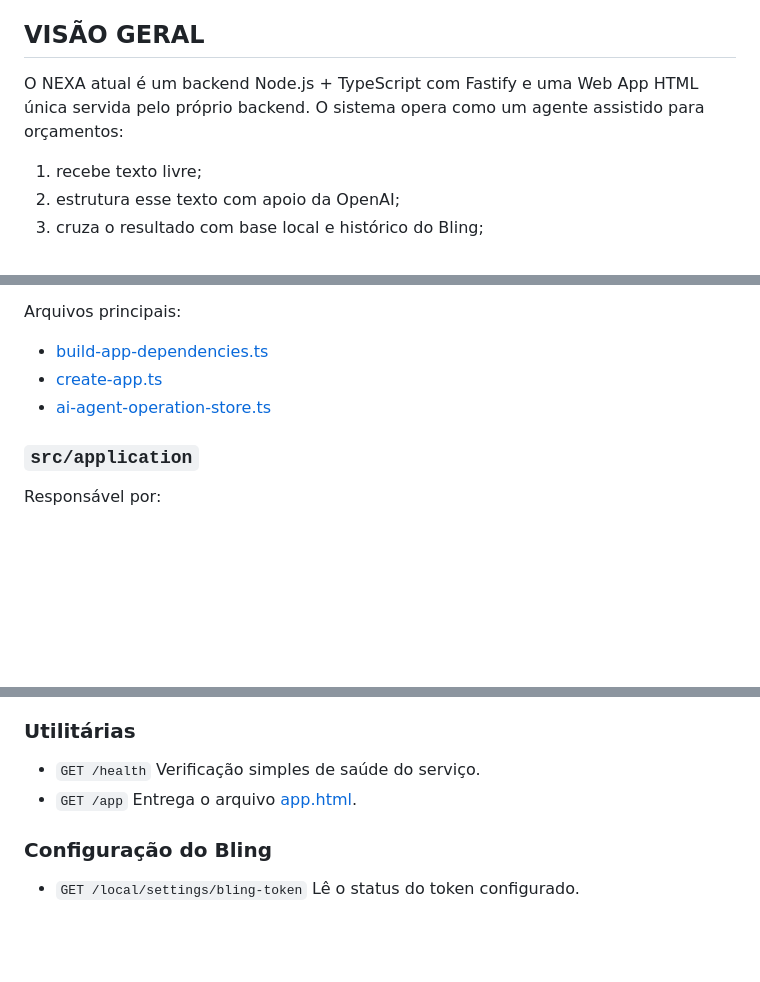
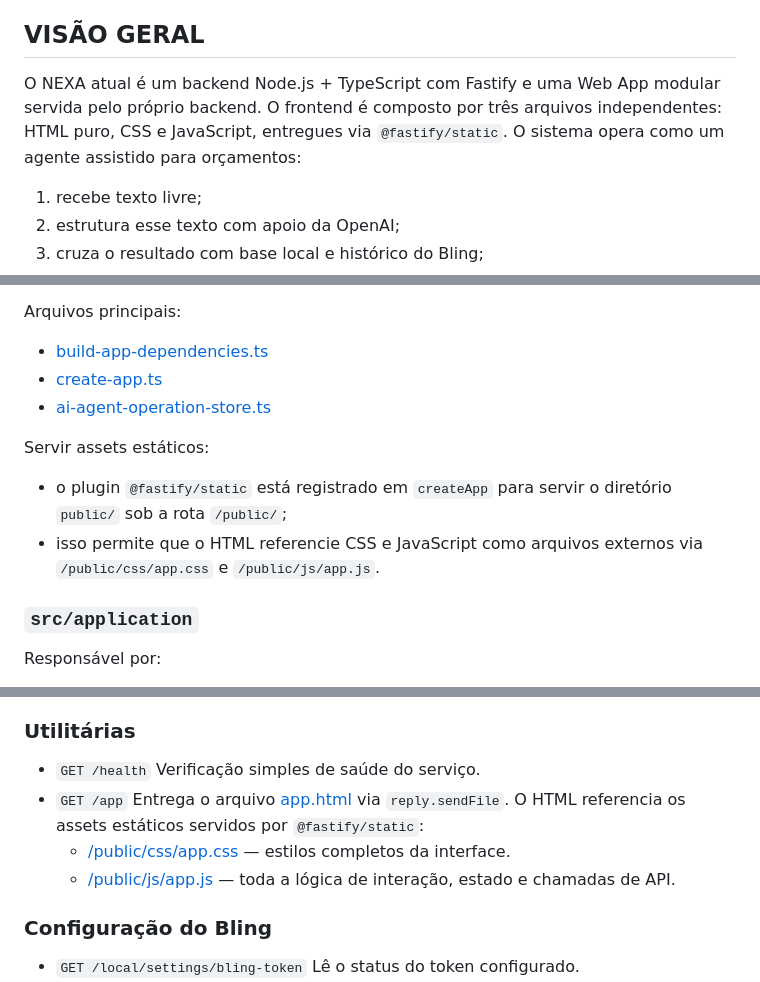
Before and after one commit to DaviSilvaTec/nexa, a Markdown page: docs/architecture/system-walkthrough.md, 3 parts joined by grey strips. GitHub-like rendering; blank space fills up the shorter version.

```diff
--- a/docs/architecture/system-walkthrough.md
+++ b/docs/architecture/system-walkthrough.md
@@ -28,7 +28,7 @@ Nas partes mais importantes do sistema, este walkthrough deve explicar:
 Esse padrão existe para facilitar leitura técnica sem transformar a documentação em cópia integral dos arquivos.
 
 ## VISÃO GERAL
-O NEXA atual é um backend Node.js + TypeScript com Fastify e uma Web App HTML única servida pelo próprio backend. O sistema opera como um agente assistido para orçamentos:
+O NEXA atual é um backend Node.js + TypeScript com Fastify e uma Web App modular servida pelo próprio backend. O frontend é composto por três arquivos independentes: HTML puro, CSS e JavaScript, entregues via `@fastify/static`. O sistema opera como um agente assistido para orçamentos:
 
 1. recebe texto livre;
 2. estrutura esse texto com apoio da OpenAI;
@@ -64,6 +64,10 @@ Arquivos principais:
 - [build-app-dependencies.ts](/home/usuario/workspace/Antigravity/2026/NeXa/src/app/build-app-dependencies.ts)
 - [create-app.ts](/home/usuario/workspace/Antigravity/2026/NeXa/src/app/create-app.ts)
 - [ai-agent-operation-store.ts](/home/usuario/workspace/Antigravity/2026/NeXa/src/app/ai-agent-operation-store.ts)
+
+Servir assets estáticos:
+- o plugin `@fastify/static` está registrado em `createApp` para servir o diretório `public/` sob a rota `/public/`;
+- isso permite que o HTML referencie CSS e JavaScript como arquivos externos via `/public/css/app.css` e `/public/js/app.js`.
 
 ### `src/application`
 Responsável por:
@@ -285,7 +289,10 @@ Objetivo:
 - `GET /health`
   Verificação simples de saúde do serviço.
 - `GET /app`
-  Entrega o arquivo [app.html](/home/usuario/workspace/Antigravity/2026/NeXa/public/app.html).
+  Entrega o arquivo [app.html](/home/usuario/workspace/Antigravity/2026/NeXa/public/app.html) via `reply.sendFile`.
+  O HTML referencia os assets estáticos servidos por `@fastify/static`:
+  - [/public/css/app.css](/home/usuario/workspace/Antigravity/2026/NeXa/public/css/app.css) — estilos completos da interface.
+  - [/public/js/app.js](/home/usuario/workspace/Antigravity/2026/NeXa/public/js/app.js) — toda a lógica de interação, estado e chamadas de API.
 
 ### Configuração do Bling
 - `GET /local/settings/bling-token`
```
Also changed, not shown: other parts of docs/architecture/system-walkthrough.md (+1 -1 lines), docs/changelog.md (+18 -0 lines).
